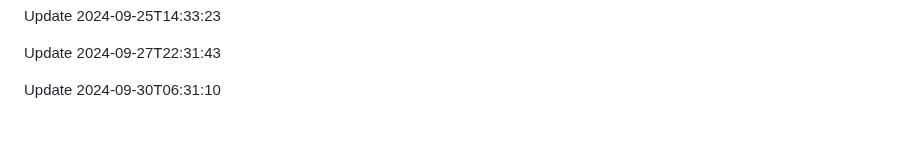
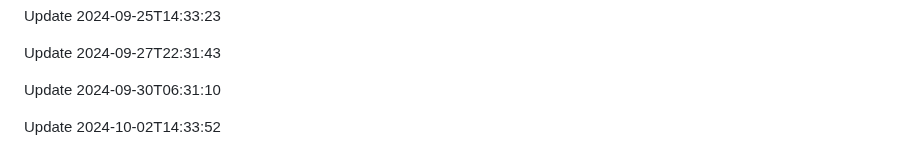
Before and after one commit to htiketun/php-messaging-suite, a Markdown page: README.md, the part around the change. GitHub-like rendering; blank space fills up the shorter version.

```diff
--- a/README.md
+++ b/README.md
@@ -365,3 +365,5 @@ Update 2024-09-25T14:33:23
 Update 2024-09-27T22:31:43
 
 Update 2024-09-30T06:31:10
+
+Update 2024-10-02T14:33:52
```
